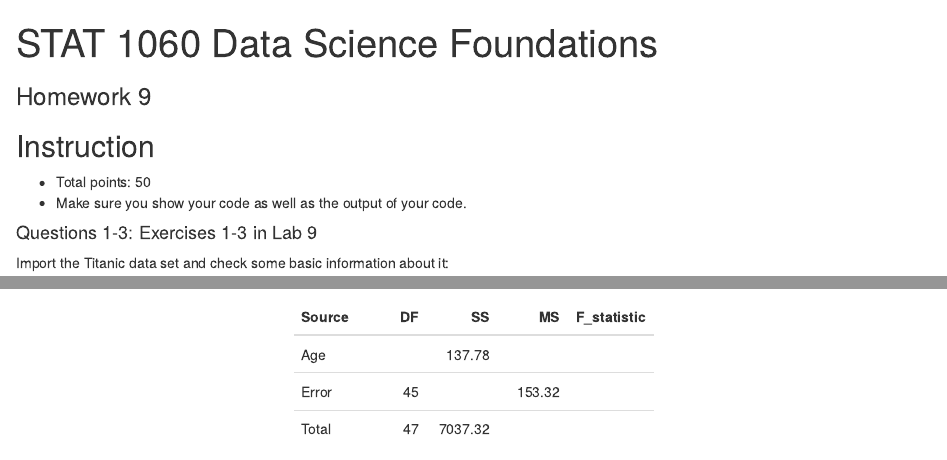
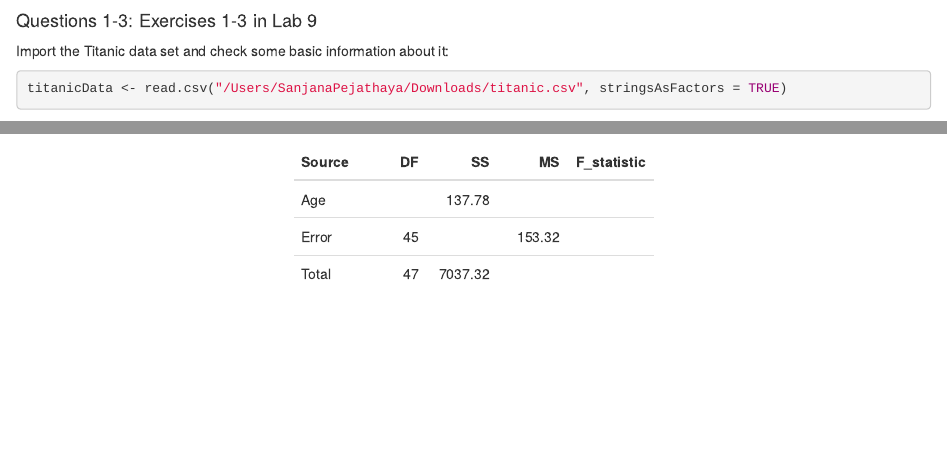
Before and after one commit to sanjanapej/Sanjana-Pejathaya-Coding-Projects, an R Markdown document (R Code/Boxplot.Rmd): the page in a window 1100 px wide, from its top, and a second part further down, joined at a grey line. Rendered offline with R 4.5, knitr and Pandoc, with nearby package versions; some code elsewhere in the file could not run offline.

Commit message:
Update Boxplot.Rmd

````diff
--- a/R Code/Boxplot.Rmd
+++ b/R Code/Boxplot.Rmd
@@ -1,21 +1,3 @@
----
-title: "STAT 1060 Data Science Foundations"
-subtitle: "Homework 9"
-#author: "Instructor Version"
-#date: "8/12/2022"
-output:
-    html_document
----
-
-```{r setup, include=FALSE}
-knitr::opts_chunk$set(echo = TRUE, eval=TRUE)
-```
-
-## Instruction
-
-* Total points: 50
-* Make sure you show your code as well as the output of your code.
-
 #### Questions 1-3: Exercises 1-3 in Lab 9
 
 Import the Titanic data set and check some basic information about it:
````
